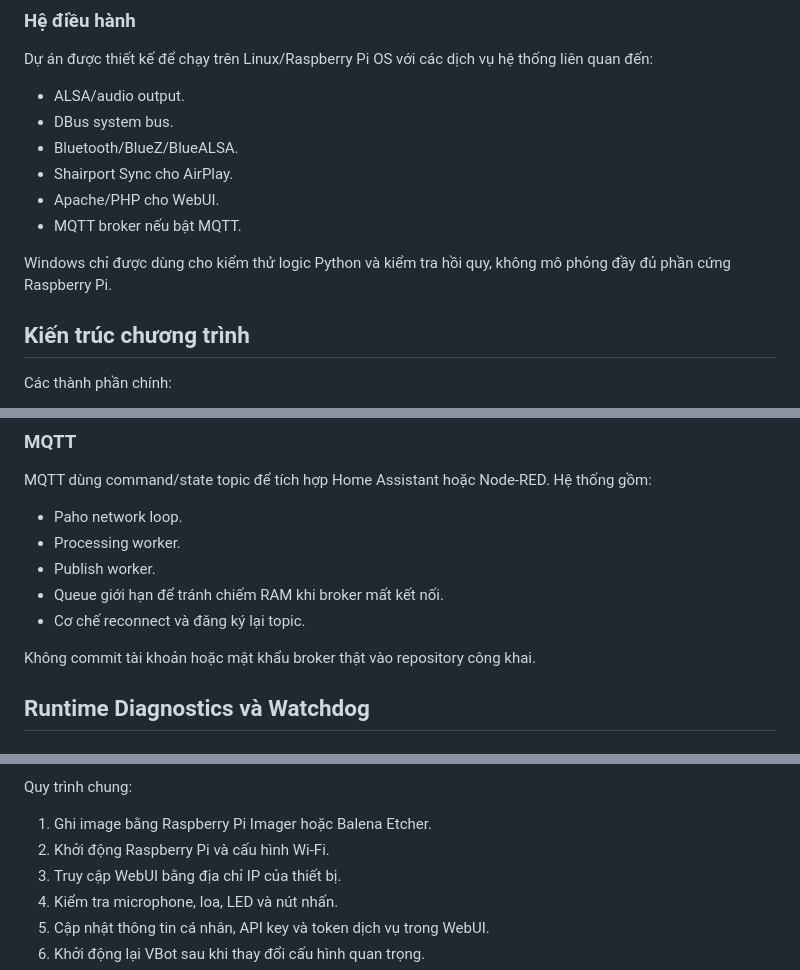
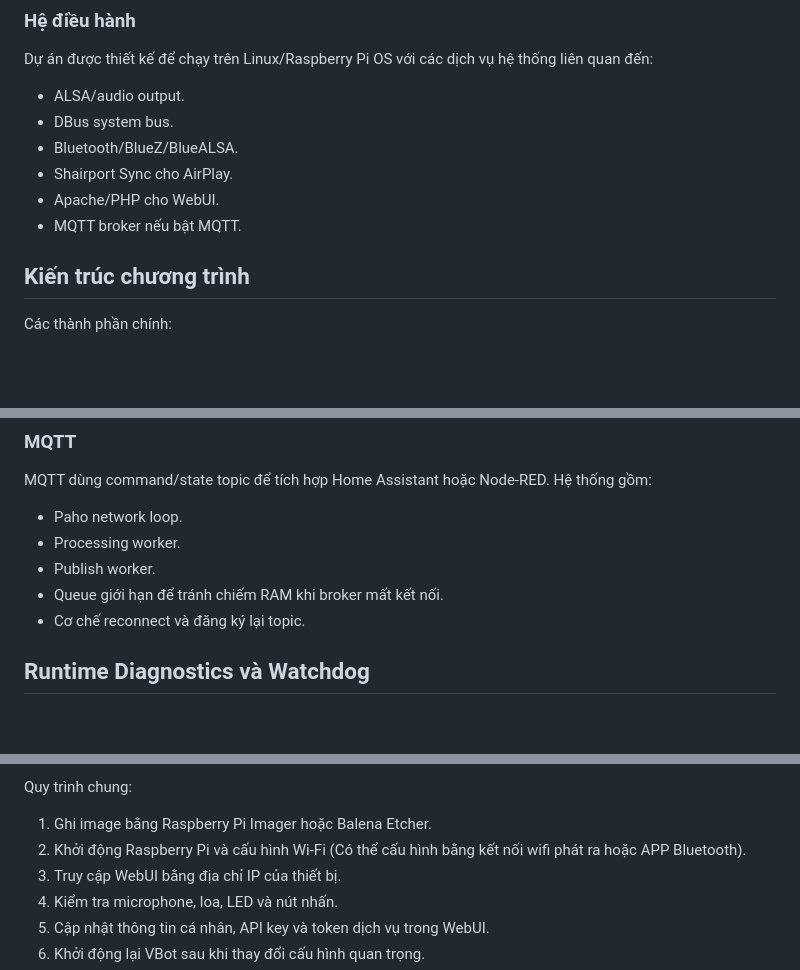
Before and after one commit to marion001/VBot_Offline, a Markdown page: README.md, 3 parts joined by grey strips. GitHub-like rendering; blank space fills up the shorter version.

```diff
--- a/README.md
+++ b/README.md
@@ -96,8 +92,6 @@ Dự án được thiết kế để chạy trên Linux/Raspberry Pi OS với c
 - Shairport Sync cho AirPlay.
 - Apache/PHP cho WebUI.
 - MQTT broker nếu bật MQTT.
-
-Windows chỉ được dùng cho kiểm thử logic Python và kiểm tra hồi quy, không mô phỏng đầy đủ phần cứng Raspberry Pi.
 
 ## Kiến trúc chương trình
 
@@ -294,8 +288,6 @@ MQTT dùng command/state topic để tích hợp Home Assistant hoặc Node-RED.
 - Queue giới hạn để tránh chiếm RAM khi broker mất kết nối.
 - Cơ chế reconnect và đăng ký lại topic.
 
-Không commit tài khoản hoặc mật khẩu broker thật vào repository công khai.
-
 ## Runtime Diagnostics và Watchdog
 
 ### API diagnostics
@@ -405,7 +397,7 @@ Chọn image theo phần cứng audio:
 Quy trình chung:
 
 1. Ghi image bằng Raspberry Pi Imager hoặc Balena Etcher.
-2. Khởi động Raspberry Pi và cấu hình Wi-Fi.
+2. Khởi động Raspberry Pi và cấu hình Wi-Fi (Có thể cấu hình bằng kết nối wifi phát ra hoặc APP Bluetooth).
 3. Truy cập WebUI bằng địa chỉ IP của thiết bị.
 4. Kiểm tra microphone, loa, LED và nút nhấn.
 5. Cập nhật thông tin cá nhân, API key và token dịch vụ trong WebUI.
```
Also changed, not shown: other parts of README.md (+6 -15 lines).
